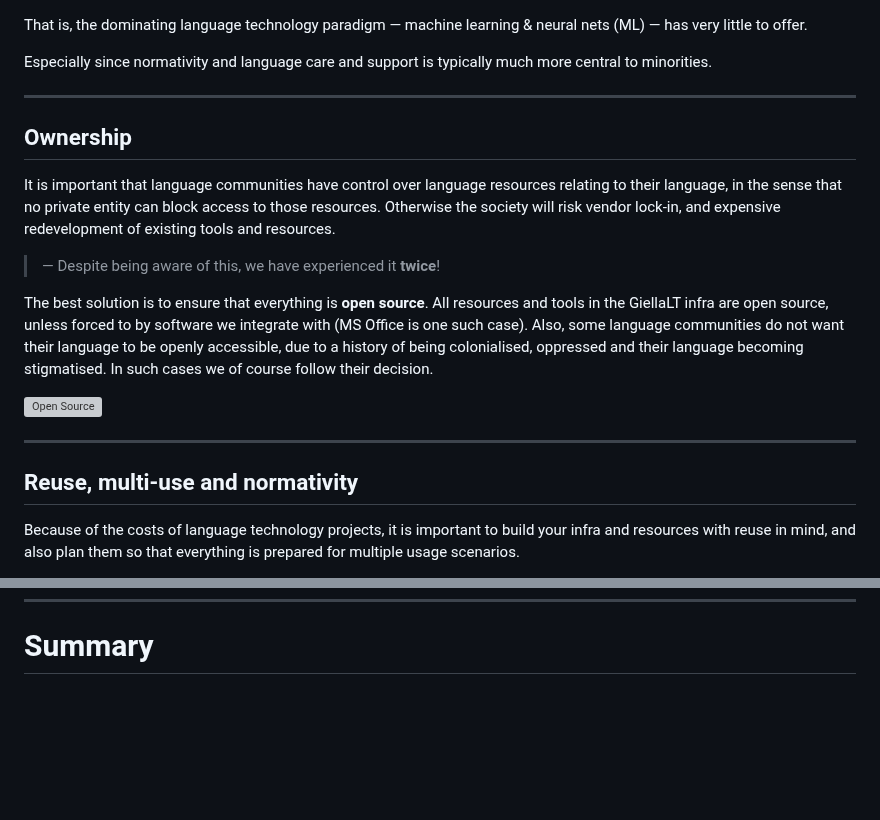
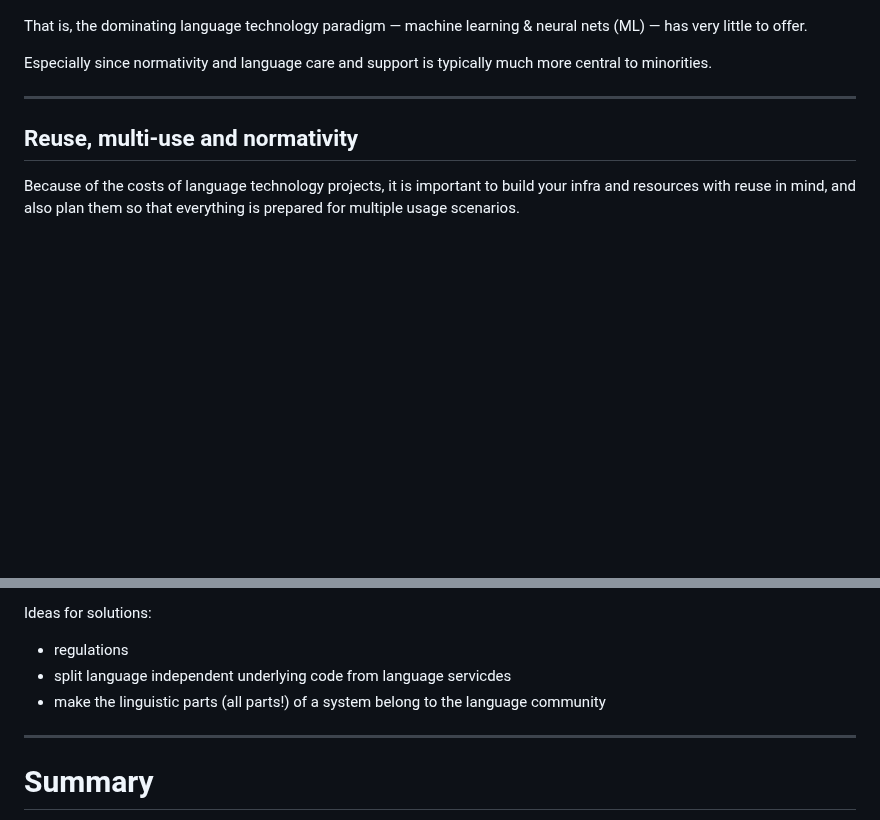
Before and after one commit to divvungiellatekno/course-HU-2023, a Markdown page: slides.md, 2 parts joined by grey strips. Rendered like a GitHub page; blank space fills up the shorter version; grey boxes are pictures that could not be loaded.

```diff
--- a/slides.md
+++ b/slides.md
@@ -247,18 +247,6 @@ That is, the dominating language technology paradigm — machine learning & neur
 Especially since normativity and language care and support is typically much more central to minorities.
 
 </v-clicks>
-
----
-
-## Ownership
-
-It is important that language communities have control over language resources relating to their language, in the sense that no private entity can block access to those resources. Otherwise the society will risk vendor lock-in, and expensive redevelopment of existing tools and resources.
-
-> — Despite being aware of this, we have experienced it **twice**!
-
-The best solution is to ensure that everything is **open source**. All resources and tools in the GiellaLT infra are open source, unless forced to by software we integrate with (MS Office is one such case). Also, some language communities do not want their language to be openly accessible, due to a history of being colonialised, oppressed and their language becoming stigmatised. In such cases we of course follow their decision.
-
-![Open Source](/opensourceimages.jpg)
 
 ---
 
@@ -930,3 +1001,14 @@ Generated transcript:
+<v-click>
+
+Ideas for solutions:
+
+* regulations
+* split language independent underlying code from language servicdes
+* make the linguistic parts (all parts!) of a system belong to the language community
+
+</v-click>
+
+---
 
 # Summary
 
```
Also changed, not shown: other parts of slides.md (+83 -0 lines).
